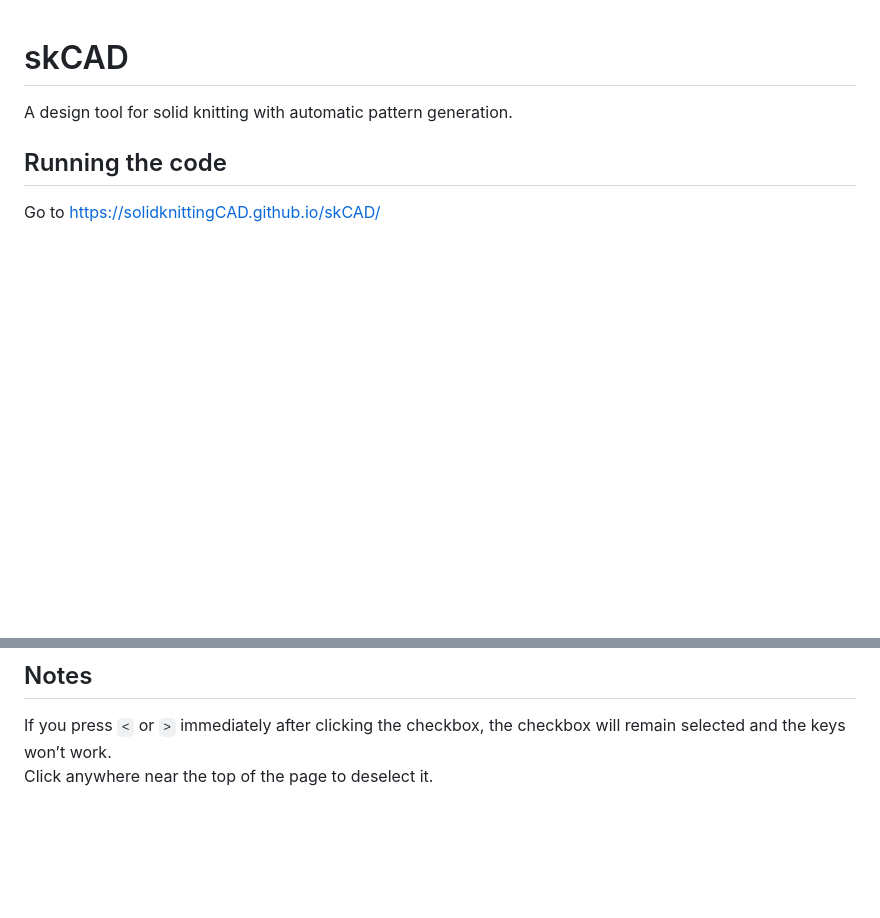
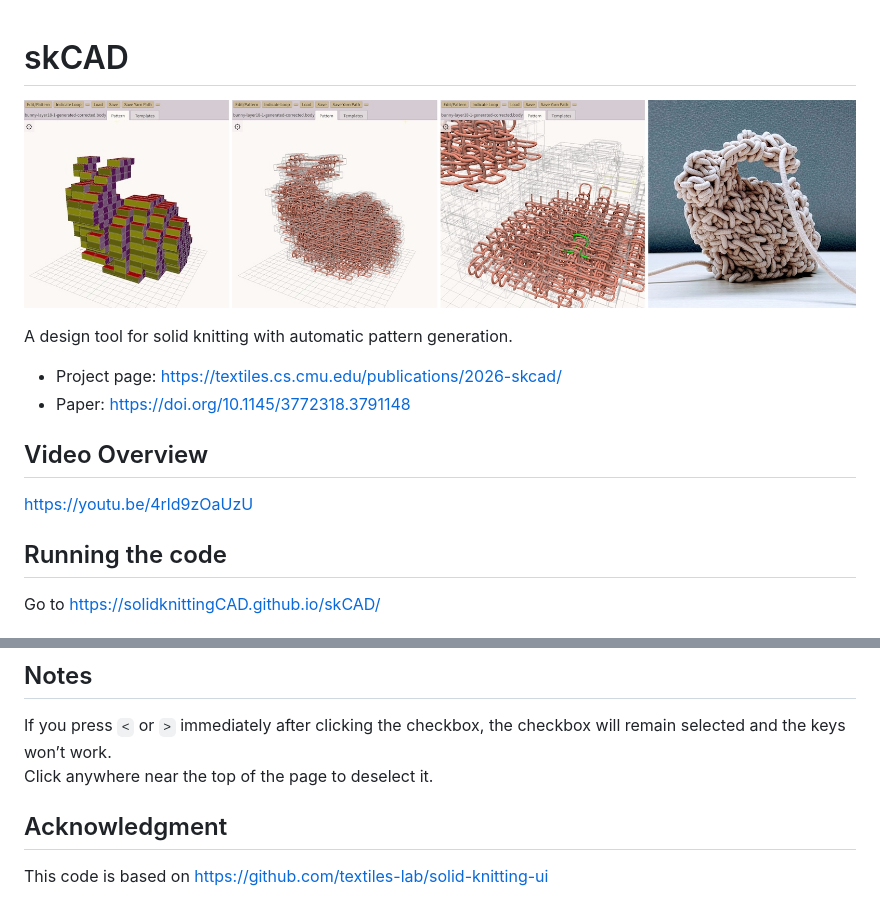
Before and after one commit to solidknittingCAD/skCAD, a Markdown page: README.md, 2 parts joined by grey strips. Drawn GitHub-style; pictures changed too: teaser.jpg (added); blank space fills up the shorter version.

```diff
--- a/README.md
+++ b/README.md
@@ -1,5 +1,13 @@
 # skCAD
+![skCAD pipeline showing blocks converted into a knitting pattern, and the resulting physical Stanford bunny](teaser.jpg)
+
 A design tool for solid knitting with automatic pattern generation.
+
+* Project page: https://textiles.cs.cmu.edu/publications/2026-skcad/
+* Paper: https://doi.org/10.1145/3772318.3791148
+
+## Video Overview
+https://youtu.be/4rld9zOaUzU
 
 ## Running the code
 Go to https://solidknittingCAD.github.io/skCAD/
@@ -25,3 +33,6 @@ Click `Save Yarn Path` to export the pattern as an .obj file.
 ## Notes
 If you press `<` or `>` immediately after clicking the checkbox, the checkbox will remain selected and the keys won’t work.
 Click anywhere near the top of the page to deselect it.
+
+## Acknowledgment
+This code is based on https://github.com/textiles-lab/solid-knitting-ui
```
